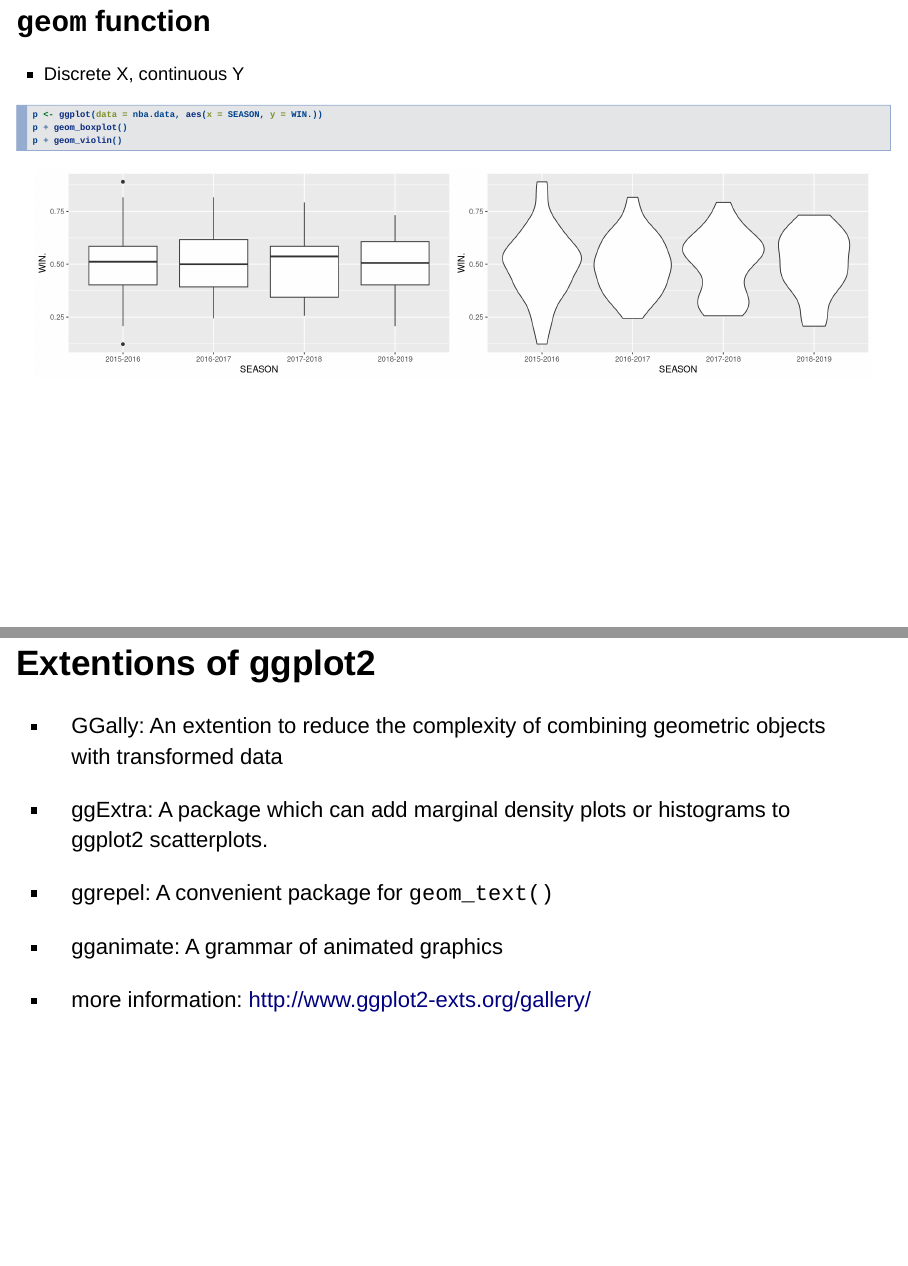
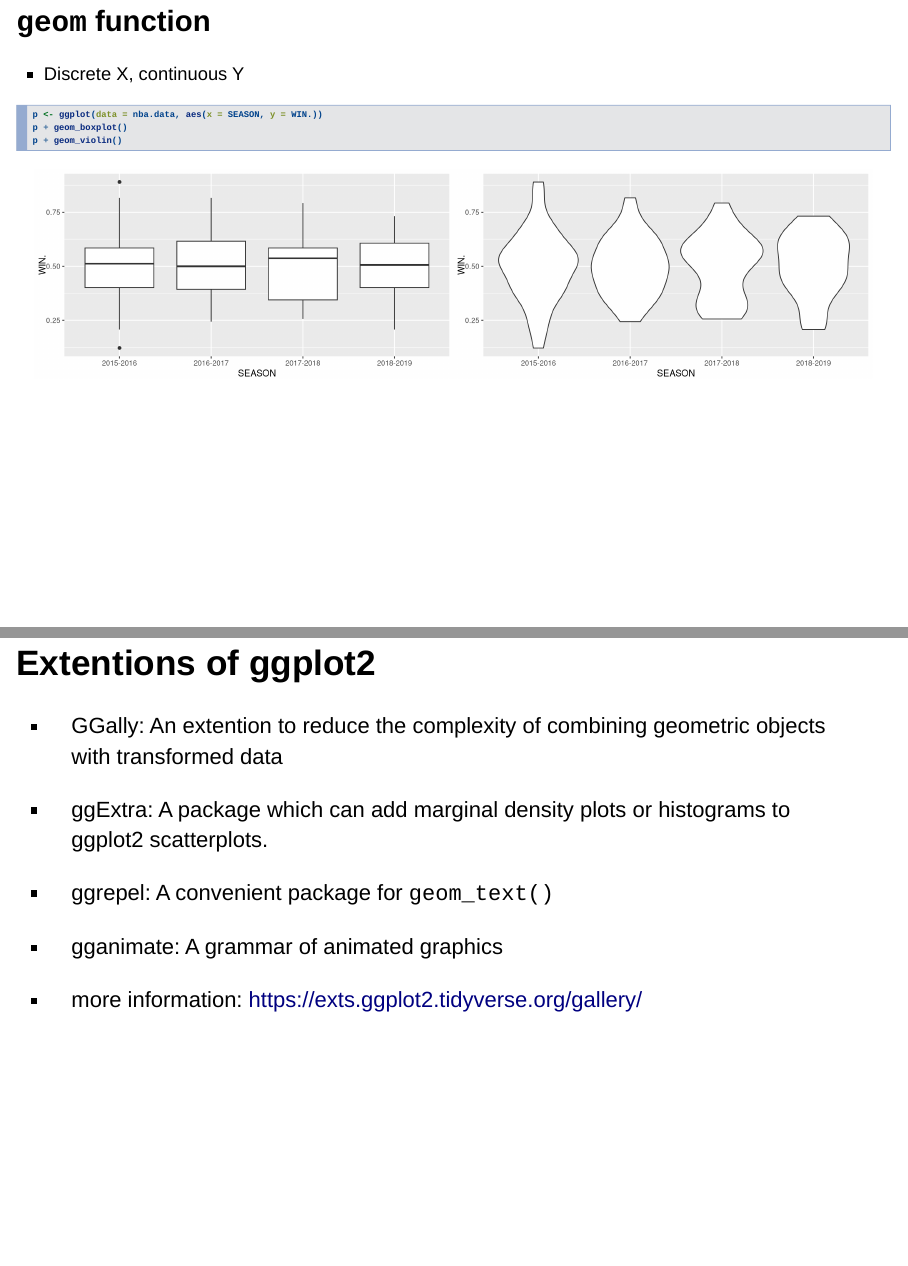
Before and after one commit to YimingZ61/Data-Visulization-in-R, an R Markdown document (Slides.Rmd): pages 30 and 57 of 66, joined at a grey line. Rendered offline with R 4.5, knitr and Pandoc, with nearby package versions; drawn as Slidy slides in place of the format the file asks for; code that draws random numbers runs with fixed seeds of ours; some code elsewhere in the file could not run offline.

Commit message:
Add files via upload

```diff
--- a/Slides.Rmd
+++ b/Slides.Rmd
@@ -621,7 +621,7 @@ practice2
 
 - gganimate: A grammar of animated graphics
 
-- more information: http://www.ggplot2-exts.org/gallery/
+- more information: https://exts.ggplot2.tidyverse.org/gallery/
 
 ## GGally
 
```
